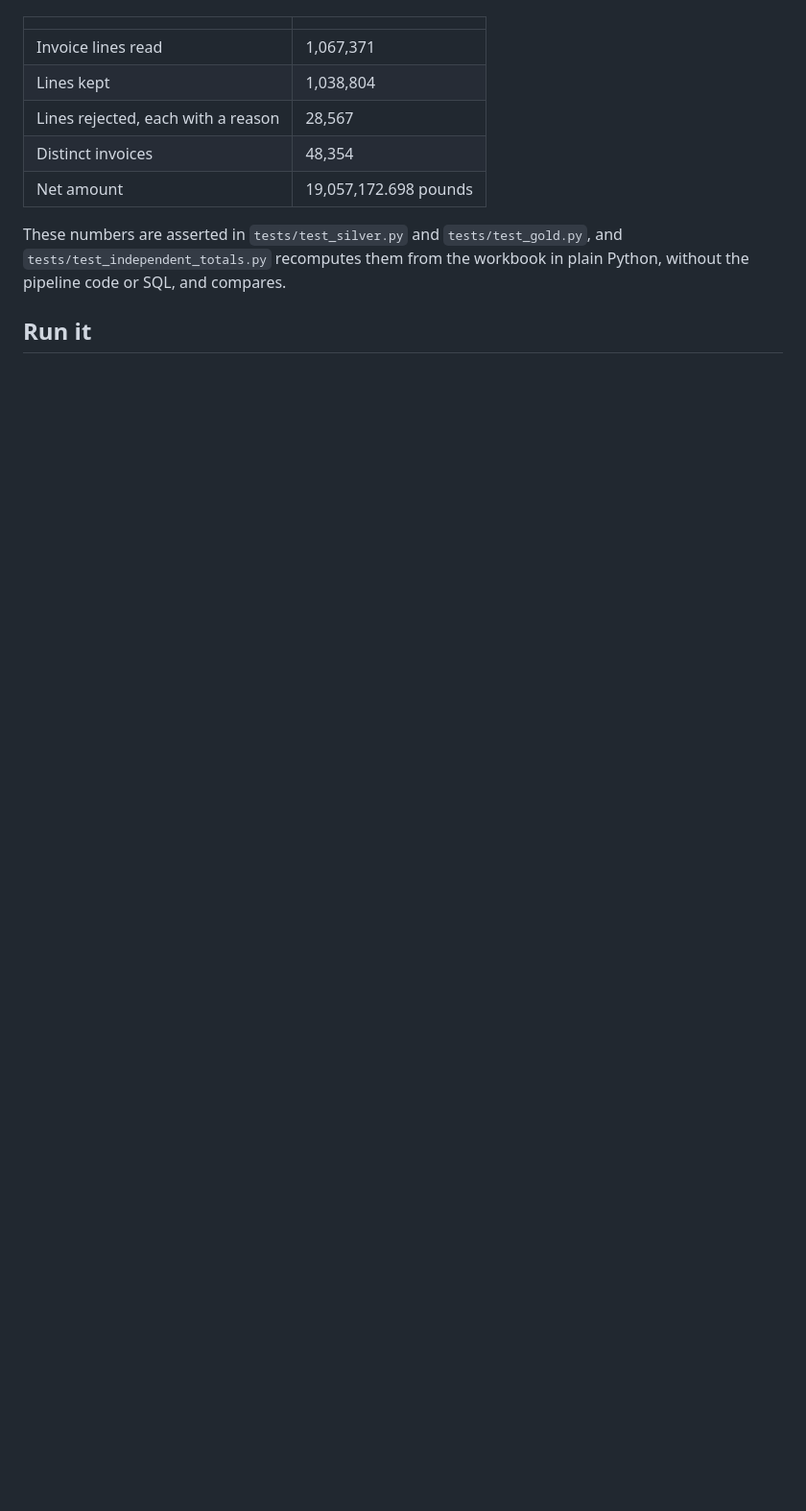
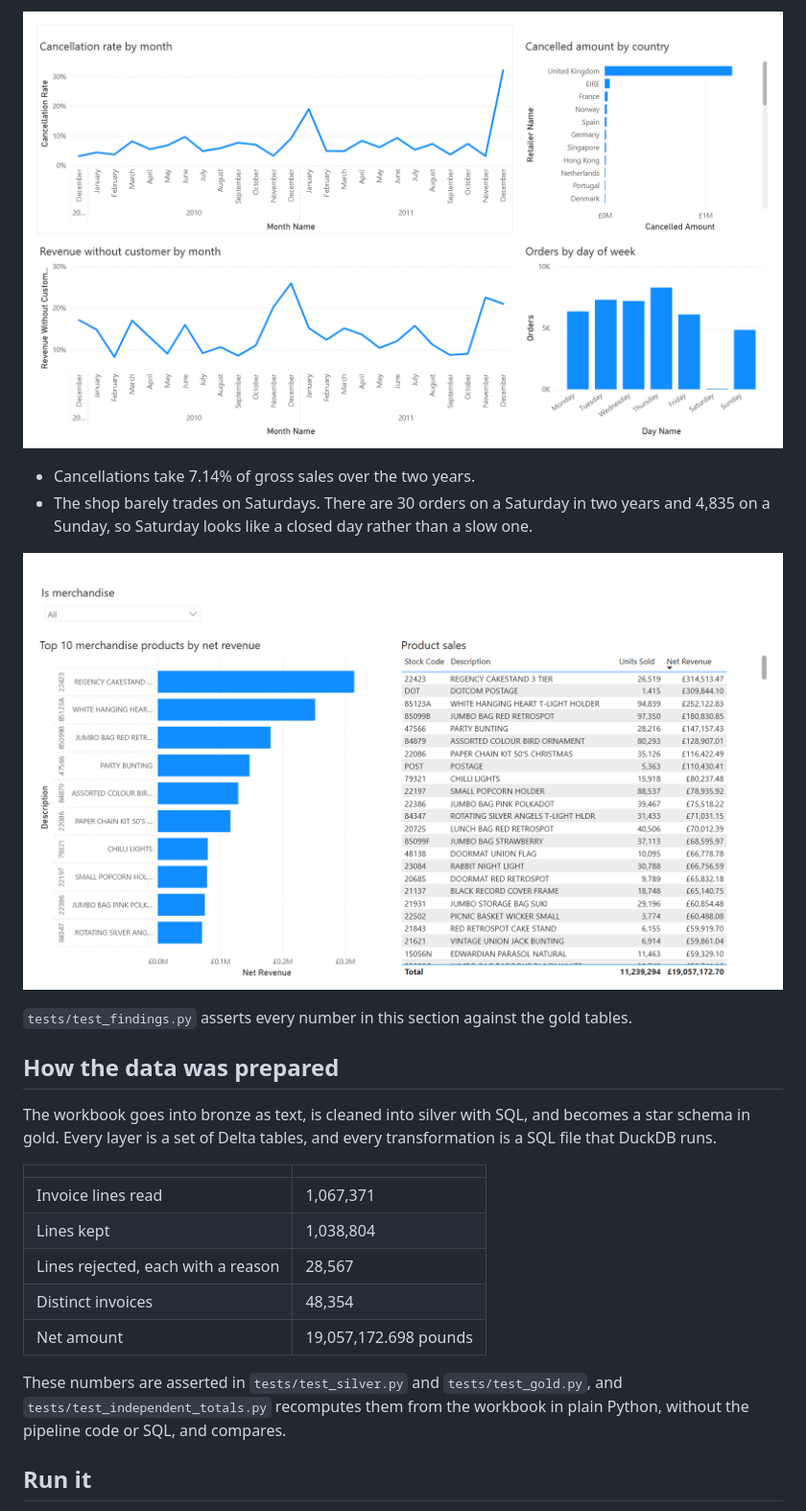
Before and after one commit to walidelkersh/retail-sales-pipeline, a Markdown page: README.md, the part around one of its changes. Shown at 96% size. Drawn GitHub-style; pictures changed too: docs/report-operations.png (added), docs/report-products.png (added); blank space fills up the shorter version.

Commit message:
lead the readme with the report pages and what the data shows

```diff
--- a/README.md
+++ b/README.md
@@ -4,3 +19,15 @@ This is a medallion pipeline over the UCI Online Retail II dataset, which is two
+![The Operations page, with the cancellation rate, the cancelled amount by country, revenue without a customer and orders by day of week](docs/report-operations.png)
+
+- Cancellations take 7.14% of gross sales over the two years.
+- The shop barely trades on Saturdays. There are 30 orders on a Saturday in two years and 4,835 on a Sunday, so Saturday looks like a closed day rather than a slow one.
+
+![The Products page, with the top ten merchandise products and a table of every product](docs/report-products.png)
+
+`tests/test_findings.py` asserts every number in this section against the gold tables.
+
+## How the data was prepared
+
+The workbook goes into bronze as text, is cleaned into silver with SQL, and becomes a star schema in gold. Every layer is a set of Delta tables, and every transformation is a SQL file that DuckDB runs.
 
 | | |
 |---|---|
```
Also changed, not shown: other parts of README.md (+16 -5 lines), docs/report-customers.png (added), docs/report-overview.png, 1 other file.
